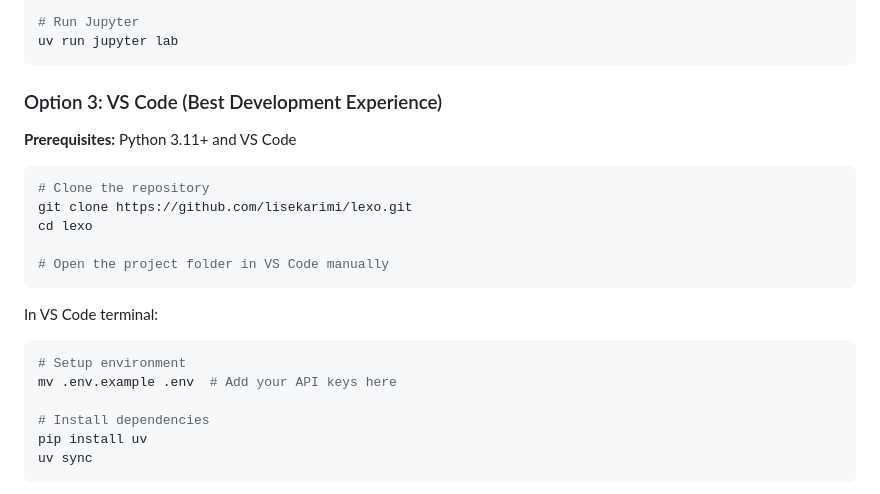
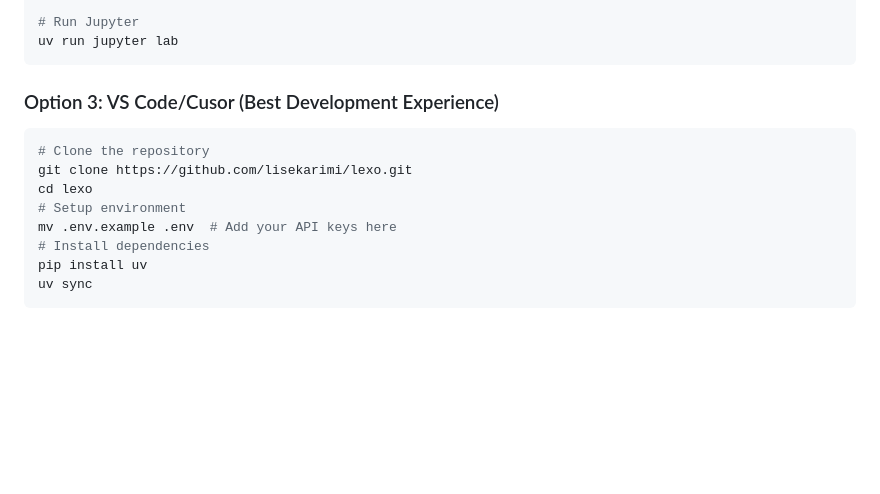
Before and after one commit to lisekarimi/lexo, a Markdown page: README.md, the part around one of its changes. Drawn GitHub-style; blank space fills up the shorter version.

````diff
--- a/README.md
+++ b/README.md
@@ -76,22 +49,14 @@ uv sync
 uv run jupyter lab
 ```
 
-### Option 3: VS Code (Best Development Experience)
-**Prerequisites:** Python 3.11+ and VS Code
+### Option 3: VS Code/Cusor (Best Development Experience)
 
 ```bash
 # Clone the repository
 git clone https://github.com/lisekarimi/lexo.git
 cd lexo
-
-# Open the project folder in VS Code manually
-```
-
-In VS Code terminal:
-```bash
 # Setup environment
 mv .env.example .env  # Add your API keys here
-
 # Install dependencies
 pip install uv
 uv sync
````
Also changed, not shown: other parts of README.md (+11 -38 lines).
